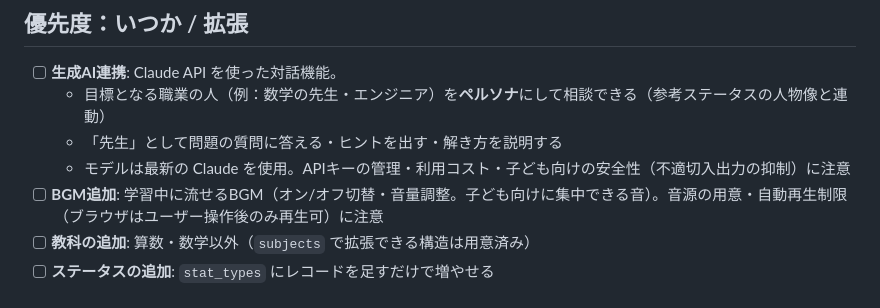
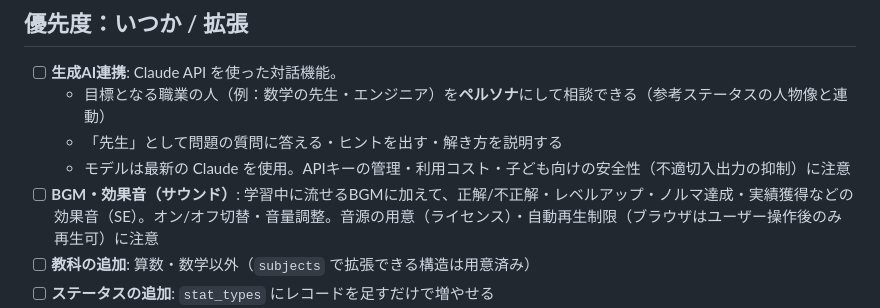
Before and after one commit to ryohmichi-rgb/Test2, a Markdown page: TODO.md, the part around the change. Rendered like a GitHub page.

Commit message:
TODO: expand BGM item to include sound effects
Co-Authored-By: Claude Sonnet 4.6 <noreply@anthropic.com>
Claude-Session: https://claude.ai/code/session_01KSGujysD3u9kHCUViB8JUx

```diff
--- a/TODO.md
+++ b/TODO.md
@@ -18,7 +18,7 @@
   - 目標となる職業の人（例：数学の先生・エンジニア）を**ペルソナ**にして相談できる（参考ステータスの人物像と連動）
   - 「先生」として問題の質問に答える・ヒントを出す・解き方を説明する
   - モデルは最新の Claude を使用。APIキーの管理・利用コスト・子ども向けの安全性（不適切入出力の抑制）に注意
-- [ ] **BGM追加**: 学習中に流せるBGM（オン/オフ切替・音量調整。子ども向けに集中できる音）。音源の用意・自動再生制限（ブラウザはユーザー操作後のみ再生可）に注意
+- [ ] **BGM・効果音（サウンド）**: 学習中に流せるBGMに加えて、正解/不正解・レベルアップ・ノルマ達成・実績獲得などの効果音（SE）。オン/オフ切替・音量調整。音源の用意（ライセンス）・自動再生制限（ブラウザはユーザー操作後のみ再生可）に注意
 - [ ] **教科の追加**: 算数・数学以外（`subjects` で拡張できる構造は用意済み）
 - [ ] **ステータスの追加**: `stat_types` にレコードを足すだけで増やせる
 - [ ] **問題集の途中保存をサーバー永続化**: 現在は端末内 localStorage（別端末で続けられない）
```
